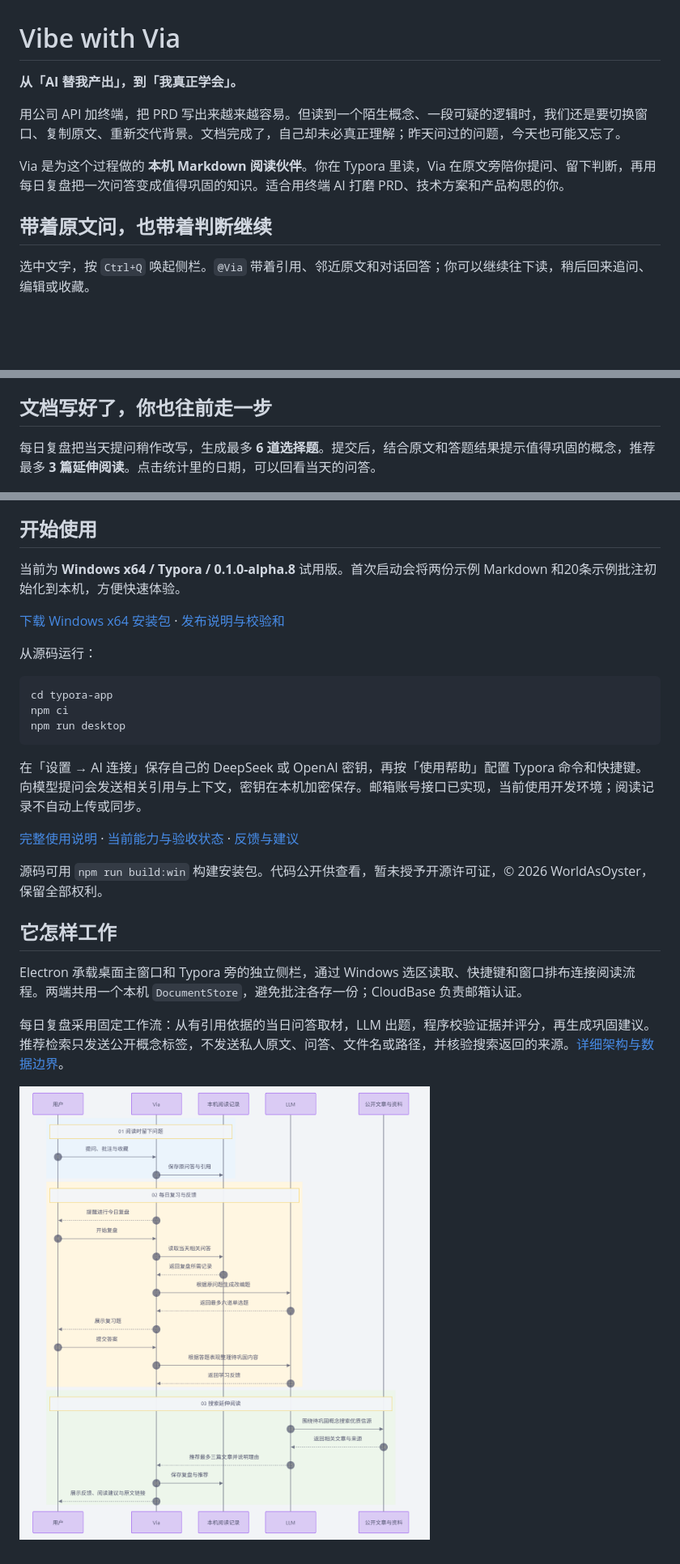
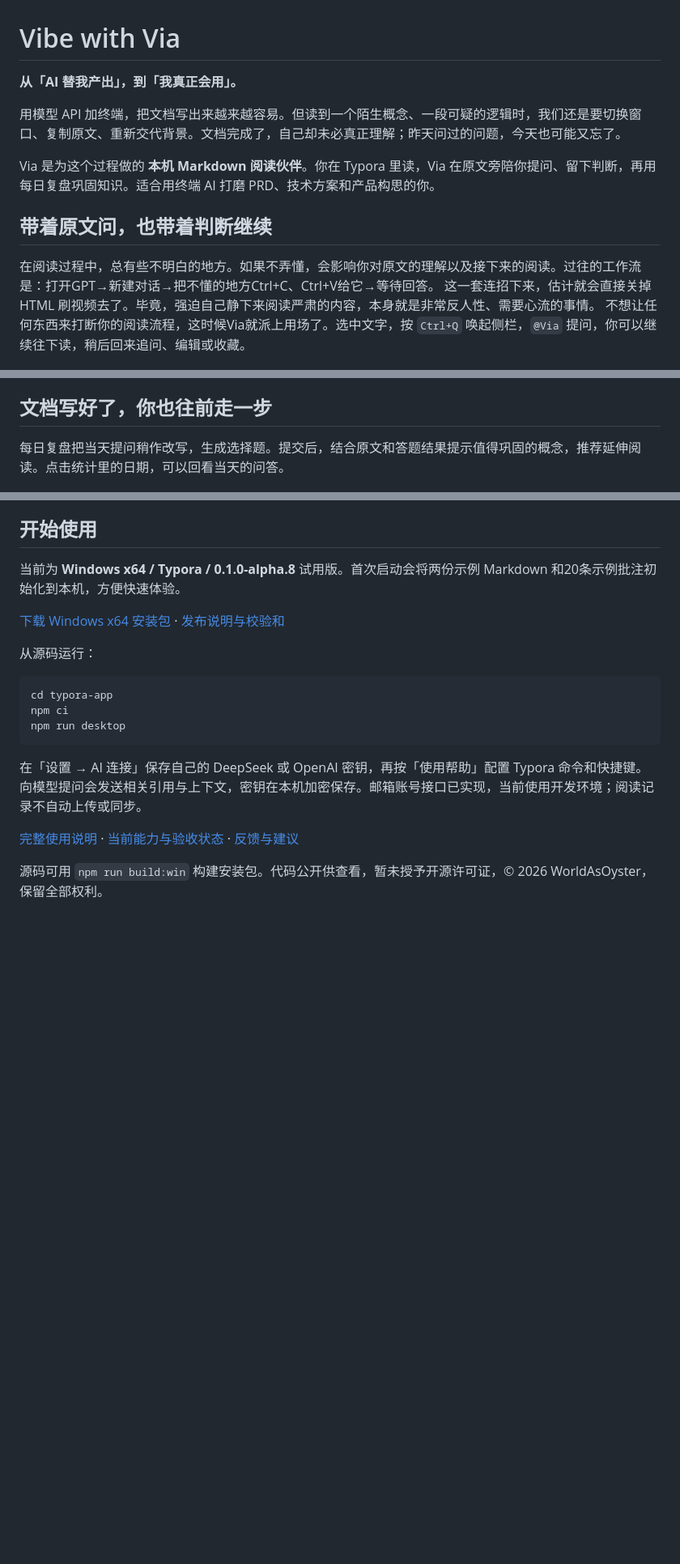
Before and after one commit to WorldAsOyster/Via-for-Vibe-Reading, a Markdown page: README.md, 3 parts joined by grey strips. Shown at 81% size. Drawn GitHub-style; blank space fills up the shorter version.

Commit message:
Refine README content for better understanding
Updated text for clarity and improved phrasing in the README.

```diff
--- a/README.md
+++ b/README.md
@@ -1,14 +1,16 @@
 # Vibe with Via
 
-**从「AI 替我产出」，到「我真正学会」。**
+**从「AI 替我产出」，到「我真正会用」。**
 
-用公司 API 加终端，把 PRD 写出来越来越容易。但读到一个陌生概念、一段可疑的逻辑时，我们还是要切换窗口、复制原文、重新交代背景。文档完成了，自己却未必真正理解；昨天问过的问题，今天也可能又忘了。
+用模型 API 加终端，把文档写出来越来越容易。但读到一个陌生概念、一段可疑的逻辑时，我们还是要切换窗口、复制原文、重新交代背景。文档完成了，自己却未必真正理解；昨天问过的问题，今天也可能又忘了。
 
-Via 是为这个过程做的 **本机 Markdown 阅读伙伴**。你在 Typora 里读，Via 在原文旁陪你提问、留下判断，再用每日复盘把一次问答变成值得巩固的知识。适合用终端 AI 打磨 PRD、技术方案和产品构思的你。
+Via 是为这个过程做的 **本机 Markdown 阅读伙伴**。你在 Typora 里读，Via 在原文旁陪你提问、留下判断，再用每日复盘巩固知识。适合用终端 AI 打磨 PRD、技术方案和产品构思的你。
 
 ## 带着原文问，也带着判断继续
 
-选中文字，按 `Ctrl+Q` 唤起侧栏。`@Via` 带着引用、邻近原文和对话回答；你可以继续往下读，稍后回来追问、编辑或收藏。
+在阅读过程中，总有些不明白的地方。如果不弄懂，会影响你对原文的理解以及接下来的阅读。过往的工作流是：打开GPT→新建对话→把不懂的地方Ctrl+C、Ctrl+V给它→等待回答。
+这一套连招下来，估计就会直接关掉 HTML 刷视频去了。毕竟，强迫自己静下来阅读严肃的内容，本身就是非常反人性、需要心流的事情。
+不想让任何东西来打断你的阅读流程，这时候Via就派上用场了。选中文字，按 `Ctrl+Q` 唤起侧栏，`@Via` 提问，你可以继续往下读，稍后回来追问、编辑或收藏。
 
 ![在 Typora 原文旁提问](docs/screenshots/01-annotation.png)
 
@@ -29,7 +32,7 @@ Via 是为这个过程做的 **本机 Markdown 阅读伙伴**。你在 Typora
 
 ## 文档写好了，你也往前走一步
 
-每日复盘把当天提问稍作改写，生成最多 **6 道选择题**。提交后，结合原文和答题结果提示值得巩固的概念，推荐最多 **3 篇延伸阅读**。点击统计里的日期，可以回看当天的问答。
+每日复盘把当天提问稍作改写，生成选择题。提交后，结合原文和答题结果提示值得巩固的概念，推荐延伸阅读。点击统计里的日期，可以回看当天的问答。
 
 ![每日复盘选择题](docs/screenshots/05-daily-review.png)
 
@@ -61,11 +64,3 @@ npm run desktop
 [完整使用说明](docs/GETTING_STARTED.md) · [当前能力与验收状态](docs/STATUS.md) · [反馈与建议](https://github.com/WorldAsOyster/Via-for-Vibe-Reading/issues)
 
 源码可用 `npm run build:win` 构建安装包。代码公开供查看，暂未授予开源许可证，© 2026 WorldAsOyster，保留全部权利。
-
-## 它怎样工作
-
-Electron 承载桌面主窗口和 Typora 旁的独立侧栏，通过 Windows 选区读取、快捷键和窗口排布连接阅读流程。两端共用一个本机 `DocumentStore`，避免批注各存一份；CloudBase 负责邮箱认证。
-
-每日复盘采用固定工作流：从有引用依据的当日问答取材，LLM 出题，程序校验证据并评分，再生成巩固建议。推荐检索只发送公开概念标签，不发送私人原文、问答、文件名或路径，并核验搜索返回的来源。[详细架构与数据边界](docs/DAILY_REVIEW.md)。
-
-![每日复盘 Agent 架构图](docs/screenshots/07-agent-architecture.png)
```
Also changed, not shown: other parts of README.md (+3 -2 lines).
